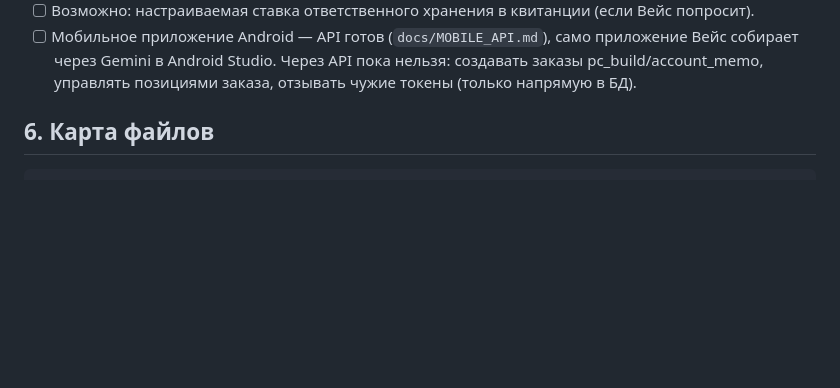
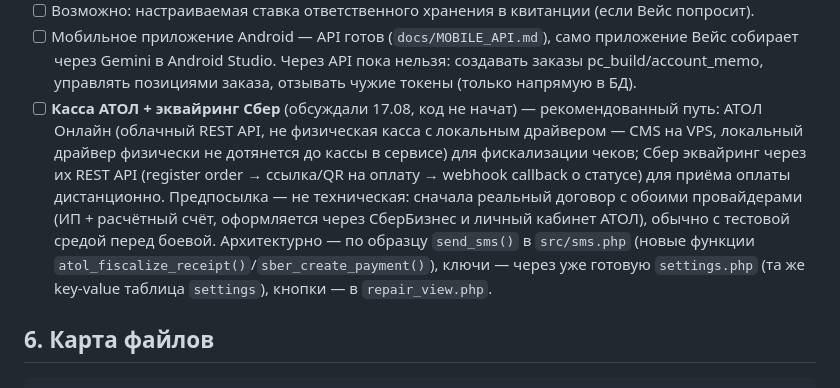
Before and after one commit to vahmedov-code/cms_avior, a Markdown page: PROJECT_STATE.md, the part around the change. Drawn GitHub-style; blank space fills up the shorter version.

Commit message:
docs: log future АТОЛ Online + Sber acquiring integration plan in backlog

```diff
--- a/PROJECT_STATE.md
+++ b/PROJECT_STATE.md
@@ -407,6 +407,19 @@ ENUM: repair/pc_build/account_memo; +поля квитанции — см. ни
   (`form .field`/`label`/`input`, `.status-box`), без своих CSS-хаков.
 - [ ] Возможно: настраиваемая ставка ответственного хранения в квитанции (если Вейс попросит).
 - [ ] Мобильное приложение Android — API готов (`docs/MOBILE_API.md`), само приложение Вейс собирает через Gemini в Android Studio. Через API пока нельзя: создавать заказы pc_build/account_memo, управлять позициями заказа, отзывать чужие токены (только напрямую в БД).
+- [ ] **Касса АТОЛ + эквайринг Сбер** (обсуждали 17.08, код не начат) —
+  рекомендованный путь: АТОЛ Онлайн (облачный REST API, не физическая
+  касса с локальным драйвером — CMS на VPS, локальный драйвер физически
+  не дотянется до кассы в сервисе) для фискализации чеков; Сбер эквайринг
+  через их REST API (register order → ссылка/QR на оплату → webhook
+  callback о статусе) для приёма оплаты дистанционно. Предпосылка —
+  не техническая: сначала реальный договор с обоими провайдерами
+  (ИП + расчётный счёт, оформляется через СберБизнес и личный кабинет
+  АТОЛ), обычно с тестовой средой перед боевой. Архитектурно — по
+  образцу `send_sms()` в `src/sms.php` (новые функции
+  `atol_fiscalize_receipt()`/`sber_create_payment()`), ключи — через
+  уже готовую `settings.php` (та же key-value таблица `settings`),
+  кнопки — в `repair_view.php`.
 
 ## 6. Карта файлов
 
```
